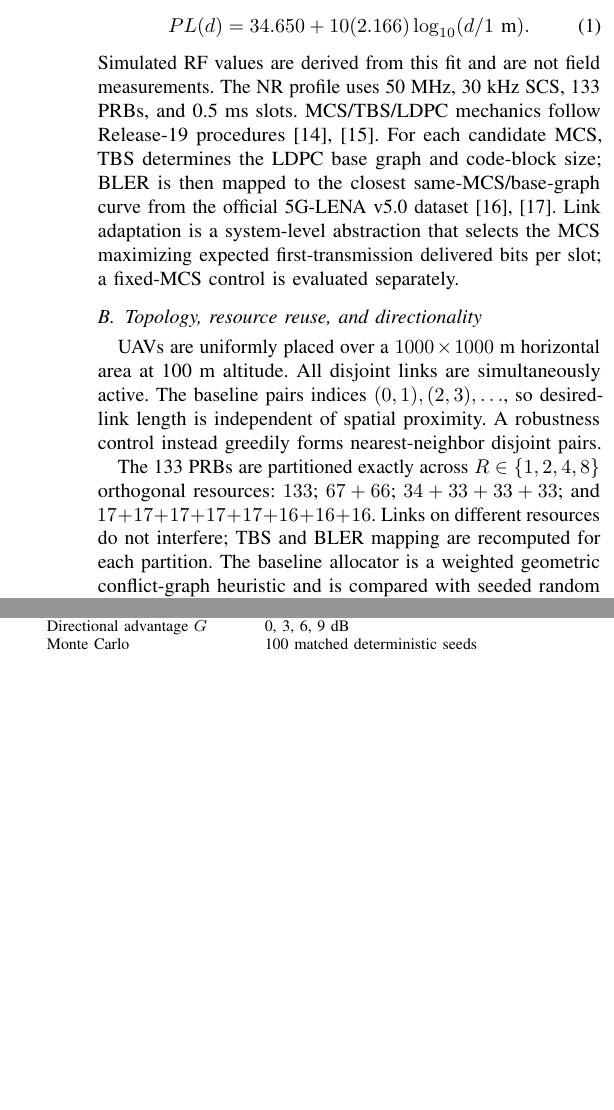
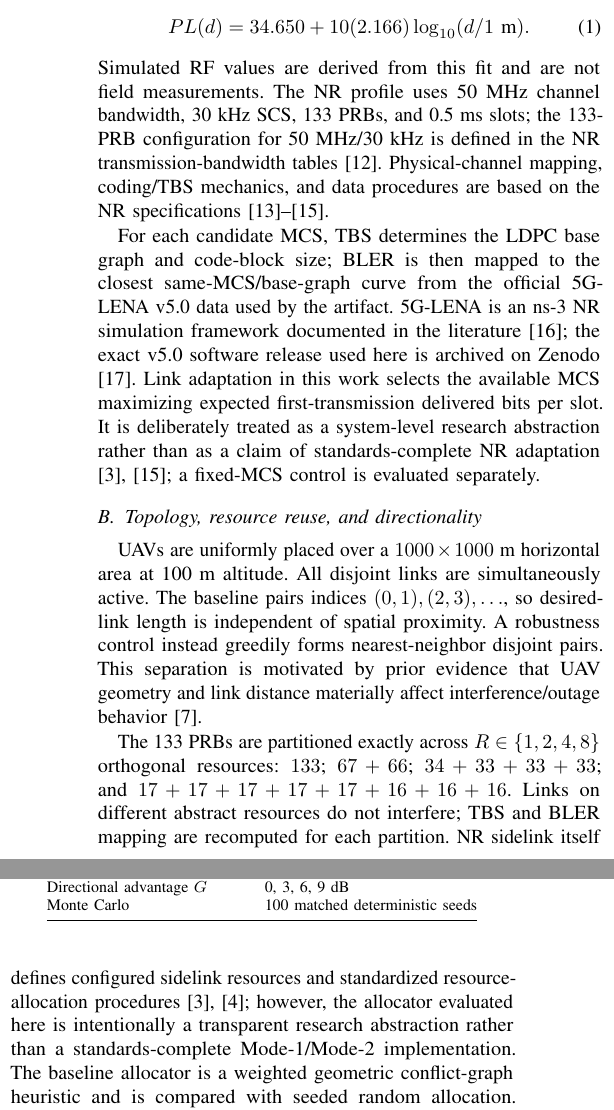
Before and after one commit to panagiotagrosdouli/uav-sidelink-swarm, a LaTeX paper (paper/vtc2027/main.tex, which reads paper/vtc2027/sections/03_system_model.tex): two parts of the columns of page 2 of 6, joined at a grey line, cut so that both start at the same text, the shorter picture padded with empty space. Compiled offline with pdfLaTeX.

Commit message:
paper: cite standards and simulator provenance

```diff
--- a/paper/vtc2027/sections/03_system_model.tex
+++ b/paper/vtc2027/sections/03_system_model.tex
@@ -4,12 +4,14 @@ The large-scale A2A channel uses the 3.5~GHz measurement-derived fit of Erdemir
 \begin{equation}
  PL(d)=34.650+10(2.166)\log_{10}(d/1\text{ m}).
 \end{equation}
-Simulated RF values are derived from this fit and are not field measurements. The NR profile uses 50~MHz, 30~kHz SCS, 133 PRBs, and 0.5~ms slots. MCS/TBS/LDPC mechanics follow Release-19 procedures \cite{3gpp38214,3gpp38212}. For each candidate MCS, TBS determines the LDPC base graph and code-block size; BLER is then mapped to the closest same-MCS/base-graph curve from the official 5G-LENA v5.0 dataset \cite{patriciello2019e2e,ferreira2026lena}. Link adaptation is a system-level abstraction that selects the MCS maximizing expected first-transmission delivered bits per slot; a fixed-MCS control is evaluated separately.
+Simulated RF values are derived from this fit and are not field measurements. The NR profile uses 50~MHz channel bandwidth, 30~kHz SCS, 133 PRBs, and 0.5~ms slots; the 133-PRB configuration for 50~MHz/30~kHz is defined in the NR transmission-bandwidth tables \cite{3gpp38104}. Physical-channel mapping, coding/TBS mechanics, and data procedures are based on the NR specifications \cite{3gpp38211,3gpp38212,3gpp38214}.
+
+For each candidate MCS, TBS determines the LDPC base graph and code-block size; BLER is then mapped to the closest same-MCS/base-graph curve from the official 5G-LENA v5.0 data used by the artifact. 5G-LENA is an ns-3 NR simulation framework documented in the literature \cite{patriciello2019e2e}; the exact v5.0 software release used here is archived on Zenodo \cite{ferreira2026lena}. Link adaptation in this work selects the available MCS maximizing expected first-transmission delivered bits per slot. It is deliberately treated as a system-level research abstraction rather than as a claim of standards-complete NR adaptation \cite{3gpp38214,garcia2021nrv2x}; a fixed-MCS control is evaluated separately.
 
 \subsection{Topology, resource reuse, and directionality}
-UAVs are uniformly placed over a $1000\times1000$~m horizontal area at 100~m altitude. All disjoint links are simultaneously active. The baseline pairs indices $(0,1),(2,3),\ldots$, so desired-link length is independent of spatial proximity. A robustness control instead greedily forms nearest-neighbor disjoint pairs.
+UAVs are uniformly placed over a $1000\times1000$~m horizontal area at 100~m altitude. All disjoint links are simultaneously active. The baseline pairs indices $(0,1),(2,3),\ldots$, so desired-link length is independent of spatial proximity. A robustness control instead greedily forms nearest-neighbor disjoint pairs. This separation is motivated by prior evidence that UAV geometry and link distance materially affect interference/outage behavior \cite{lau2023outage}.
 
-The 133 PRBs are partitioned exactly across $R\in\{1,2,4,8\}$ orthogonal resources: $133$; $67+66$; $34+33+33+33$; and $17+17+17+17+17+16+16+16$. Links on different resources do not interfere; TBS and BLER mapping are recomputed for each partition. The baseline allocator is a weighted geometric conflict-graph heuristic and is compared with seeded random allocation. Directional relative advantage $G\in\{0,3,6,9\}$~dB is modeled as $+G/2$~dB desired gain and $-G/2$~dB co-channel interference gain. It is a sensitivity variable, not a measured beamforming gain.
+The 133 PRBs are partitioned exactly across $R\in\{1,2,4,8\}$ orthogonal resources: $133$; $67+66$; $34+33+33+33$; and $17+17+17+17+17+16+16+16$. Links on different abstract resources do not interfere; TBS and BLER mapping are recomputed for each partition. NR sidelink itself defines configured sidelink resources and standardized resource-allocation procedures \cite{garcia2021nrv2x,3gpp38300}; however, the allocator evaluated here is intentionally a transparent research abstraction rather than a standards-complete Mode-1/Mode-2 implementation. The baseline allocator is a weighted geometric conflict-graph heuristic and is compared with seeded random allocation. Directional relative advantage $G\in\{0,3,6,9\}$~dB is modeled as $+G/2$~dB desired gain and $-G/2$~dB co-channel interference gain. It is a sensitivity variable, not a measured beamforming gain.
 
 \begin{table}[t]
 \caption{Baseline study configuration.}
```
